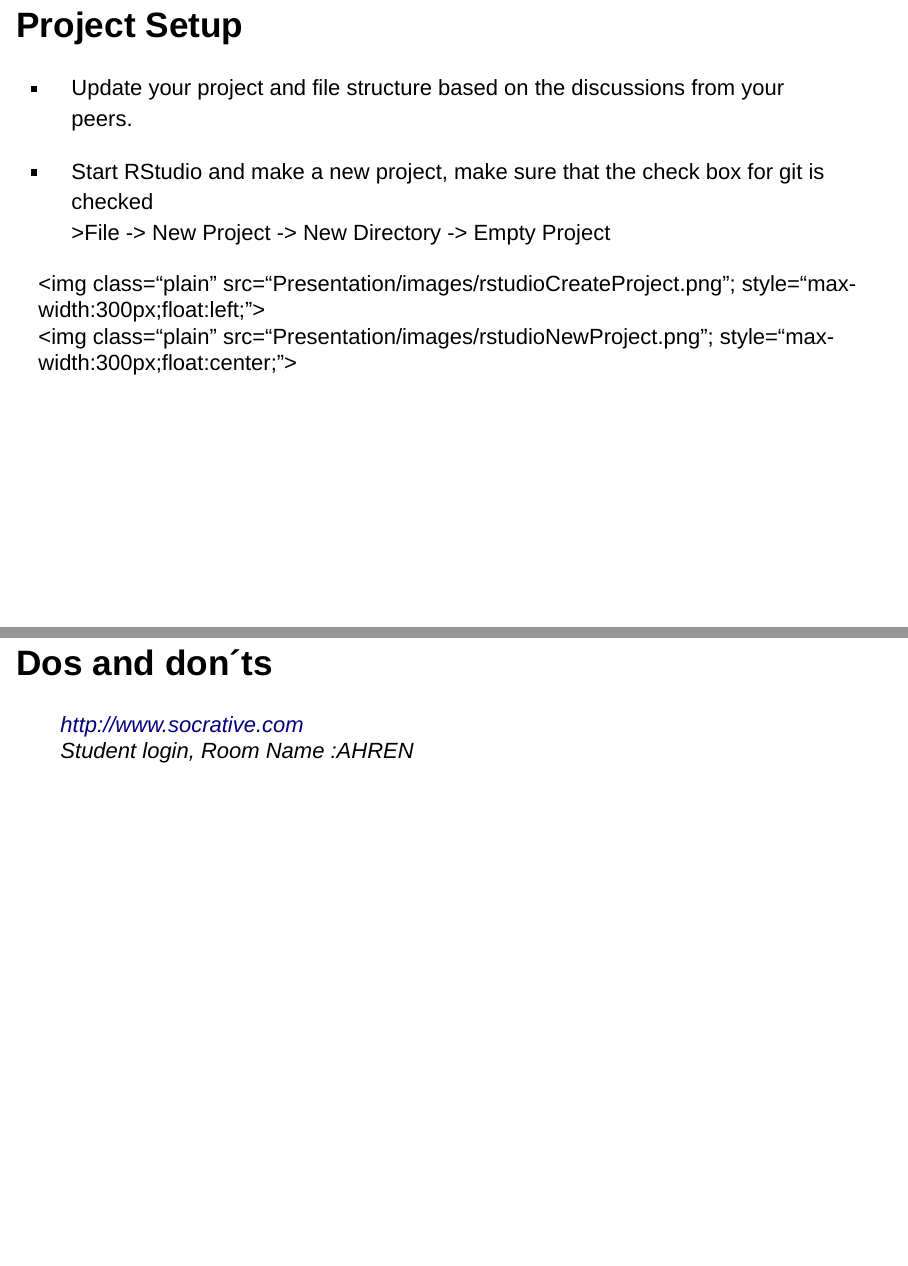
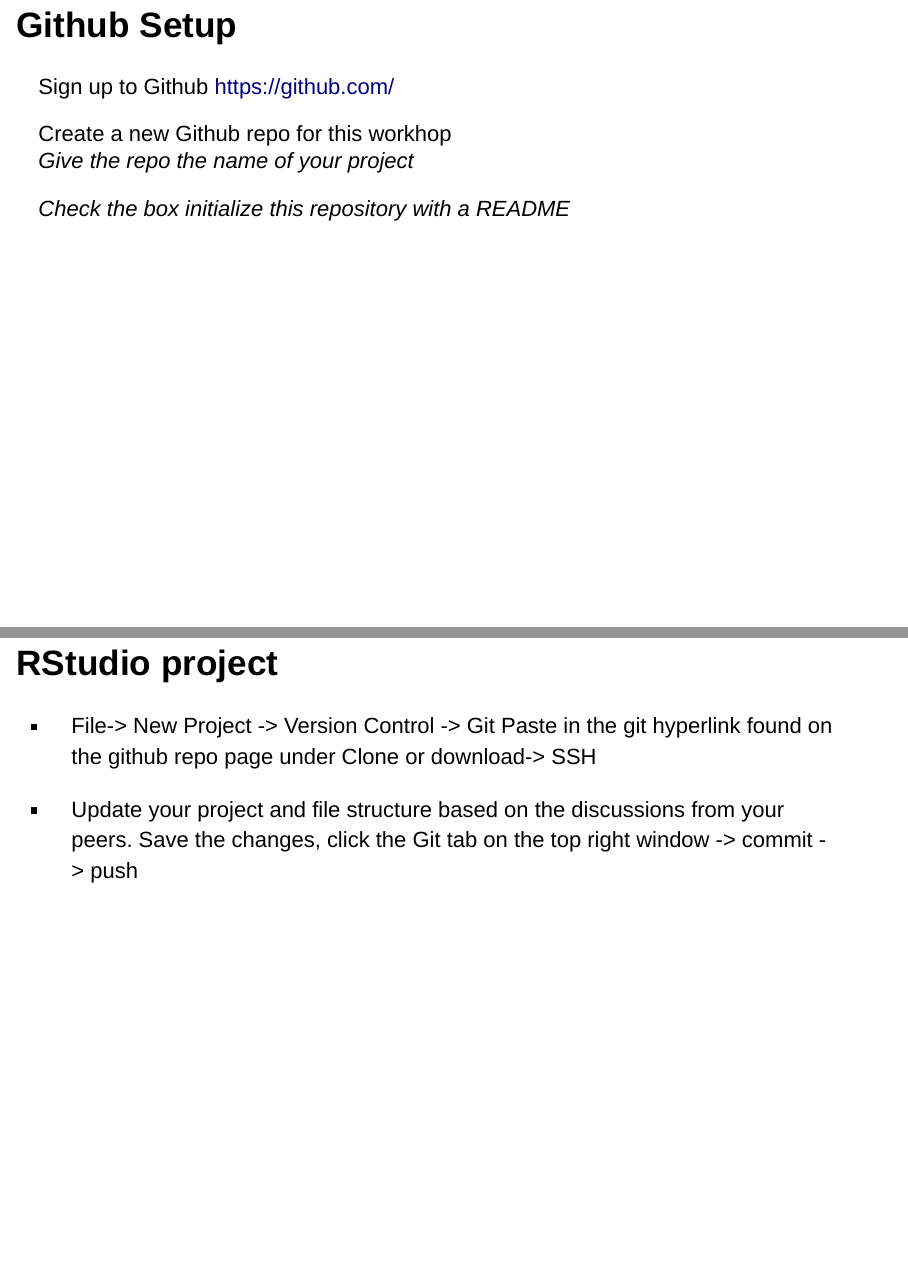
Before and after one commit to dagahren/BLAMWorkshop2019, an R Markdown document (BLAM2019Presentation.Rmd): pages 31 and 48 of 57 before the commit and pages 46 and 47 of 59 after it, joined at a grey line. Rendered offline with R 4.5, knitr and Pandoc, with nearby package versions; drawn as Slidy slides in place of the format the file asks for.

Commit message:
new updates to github instructions

```diff
--- a/BLAM2019Presentation.Rmd
+++ b/BLAM2019Presentation.Rmd
@@ -174,13 +174,3 @@
   Include files, folder structure, project structure and external resources required
 
   - Put the two pieces of paper up for viewing by others.
-
-## Project Setup
-
-- Update your project and file structure based on the discussions from your peers.
-
-- Start RStudio and make a new project, make sure that the check box for git is checked
->File -> New Project -> New Directory -> Empty Project
-
-<img class="plain" src="Presentation/images/rstudioCreateProject.png"; style="max-width:300px;float:left;">
-<img class="plain" src="Presentation/images/rstudioNewProject.png"; style="max-width:300px;float:center;">
@@ -272,8 +255,19 @@
 > branch
 
 
+## Github Setup
+Sign up to Github
+https://github.com/
 
-# Dos and don´ts
+Create a new Github repo for this workhop
+*Give the repo the name of your project*
 
-> http://www.socrative.com
-> Student login, Room Name :AHREN
+*Check the box initialize this repository with a README*
+
+## RStudio project
+- File-> New Project -> Version Control -> Git
+Paste in the git hyperlink found on the github repo page under
+Clone or download-> SSH
+
+- Update your project and file structure based on the discussions from your peers.
+Save the changes, click the Git tab on the top right window -> commit -> push
```
Also changed, not shown: BLAM2019Presentation.Rmd (28 more changed lines).
